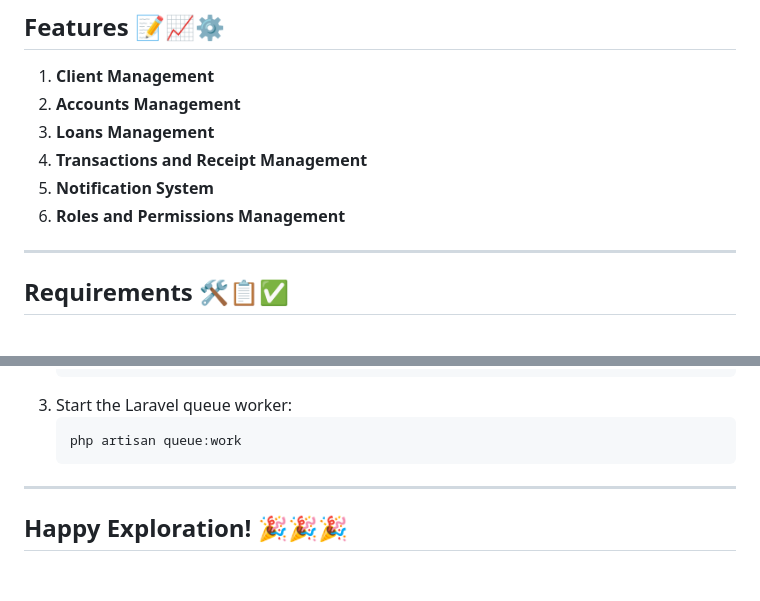
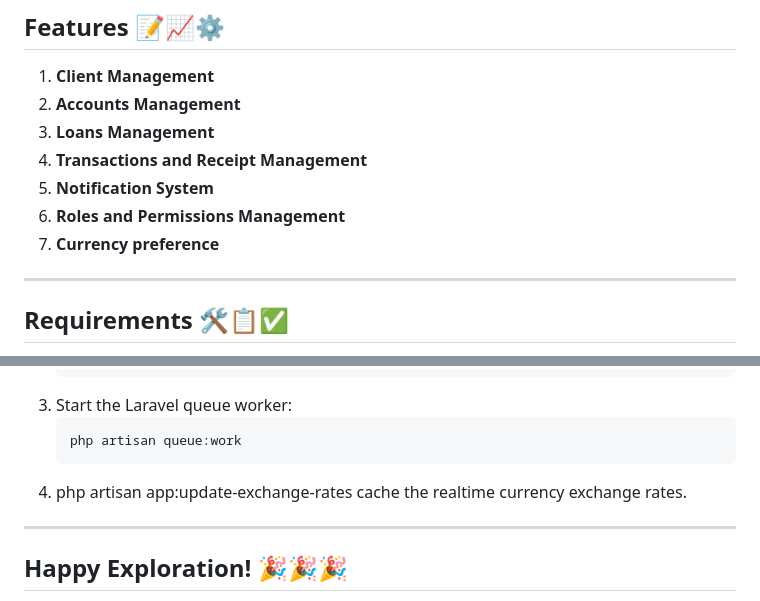
Before and after one commit to Paul-Ayesiga/RMG_FINANCE, a Markdown page: README.md, 2 parts joined by grey strips. Drawn GitHub-style; blank space fills up the shorter version.

Commit message:
updates on readMe about realtime currency rate caching

````diff
--- a/README.md
+++ b/README.md
@@ -22,6 +22,7 @@ RMG Finance is a comprehensive microfinance management system designed for effic
 4. **Transactions and Receipt Management**
 5. **Notification System**
 6. **Roles and Permissions Management**
+7. **Currency preference**
 
 ---
 
@@ -149,7 +150,8 @@ This runs the Laravel scheduler every minute, and Laravel will execute the regis
     ```bash
     php artisan queue:work
     ```
-
+4.   php artisan app:update-exchange-rates
+    cache the realtime currency exchange rates.
 ---
 
 ## **Happy Exploration!** 🎉🎉🎉
````
